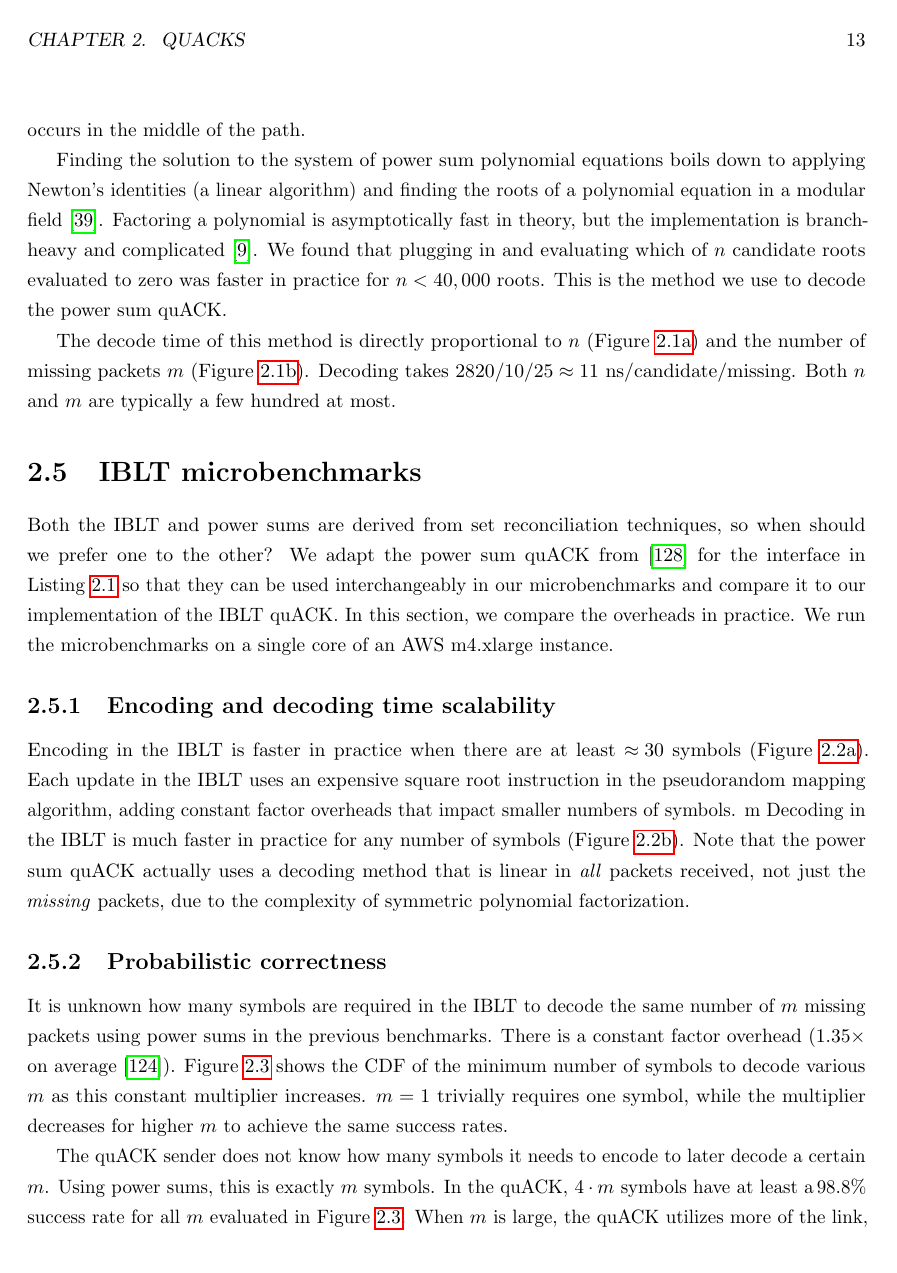
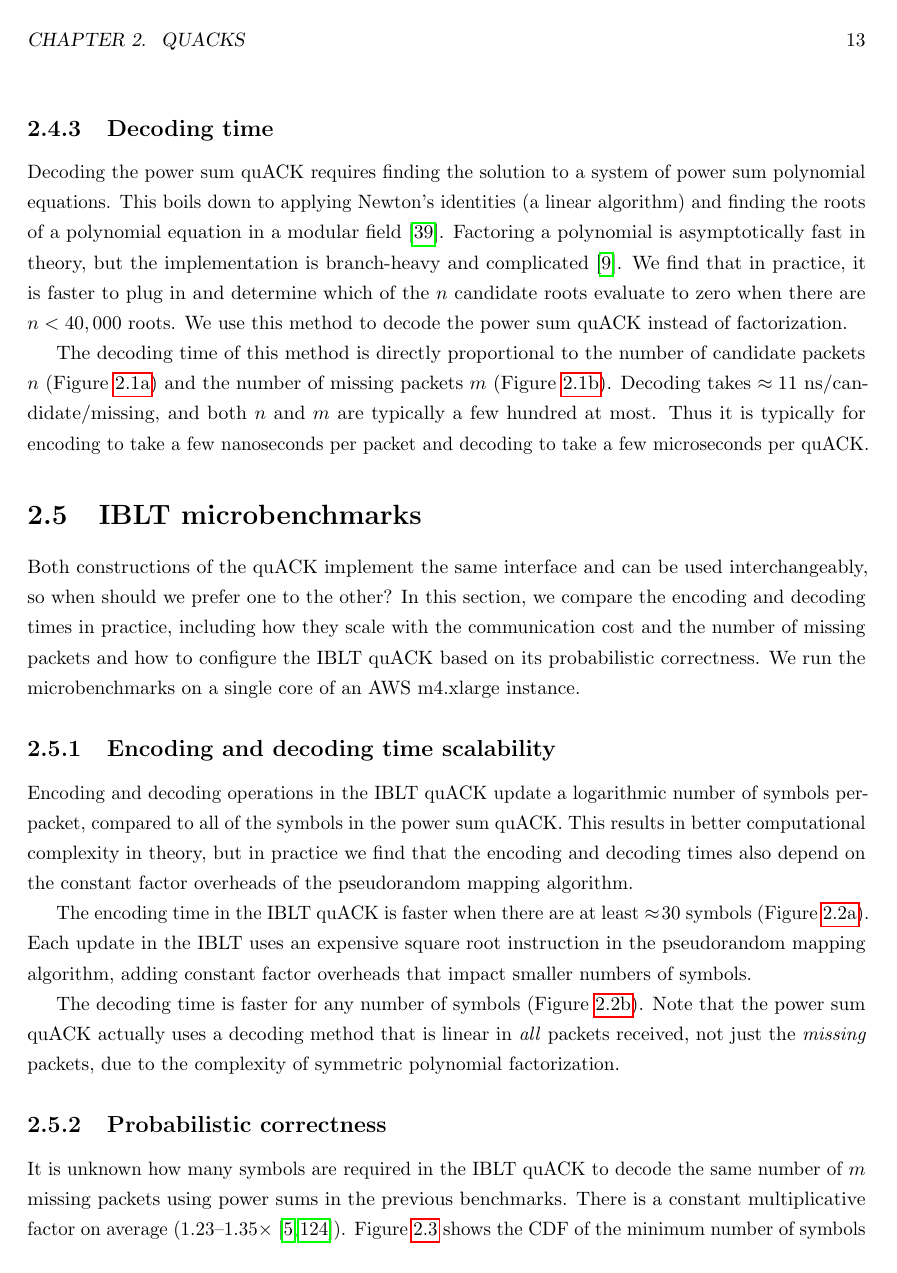
Before and after one commit to ygina/dissertation, a LaTeX thesis (main.tex, which reads quack.tex): page 27 of 117. Compiled offline with pdfLaTeX.

Commit message:
Microbenchmarks and quACK summary

```diff
--- a/quack.tex
+++ b/quack.tex
@@ -412,65 +417,64 @@ ACK and modify the logic in the transport protocol. Decoding typically
-occurs on end hosts, compared to encoding which occurs in the middle of the path.
-
-Finding the solution to the system of power sum polynomial equations boils down
-to applying Newton's identities (a linear algorithm) and finding the roots of a
-polynomial equation
-in a modular field~\cite{eppstein2011straggler}.
+Decoding the power sum quACK requires finding the solution to a system of power
+sum polynomial equations. This boils down to applying Newton's identities (a
+linear algorithm) and finding the roots of a polynomial equation in a modular
+field~\cite{eppstein2011straggler}.
 Factoring a polynomial is asymptotically fast in theory, but the implementation
 is branch-heavy and complicated~\cite{batut2000user}.
-We found that plugging in and evaluating which of $n$ candidate roots
-evaluated to zero was faster in practice for $n < 40,000$ roots.
-This is the method we use to decode the power sum quACK.
+We find that in practice, it is faster to plug in and determine which of the
+$n$ candidate roots evaluate to zero when there are $n < 40,000$ roots.
+We use this method to decode the power sum quACK instead of factorization.
 
-The decode time of this method is directly proportional to $n$ (\Cref{fig:n-vs-decoding})
+The decoding time of this method is directly proportional to the number of
+candidate packets $n$ (\Cref{fig:n-vs-decoding})
 and the number of missing packets $m$ (\Cref{fig:m-vs-decoding}).
-Decoding takes $2820/10/25 \approx 11$ ns/candidate/missing.
-Both $n$ and $m$ are typically a few hundred at most.
+Decoding takes $\approx 11$ ns/candidate/missing, and both $n$ and $m$ are
+typically a few hundred at most.
+Thus it is typically for encoding to take a few nanoseconds per packet and
+decoding to take a few microseconds per quACK.
 
 \section{IBLT microbenchmarks}
 \label{sec:quack:iblt-microbenchmarks}
 
-Both the IBLT and power sums are derived from set reconciliation
-techniques, so when should we prefer one to the other?
-We adapt the power sum quACK from \cite{yuan2024sidekick} for the interface
-in \Cref{lst:quack-interface}
-so that they can be used interchangeably in our microbenchmarks and compare
-it to our implementation of the IBLT quACK.
-In this section, we compare the overheads in practice.
-We run the microbenchmarks on a single core of an AWS m4.xlarge instance.
+Both constructions of the quACK implement the same interface and can be used
+interchangeably, so when should we prefer one to the other? In this section, we
+compare the encoding and decoding times in practice, including how they scale
+with the communication cost and the number of missing packets and how to
+configure the IBLT quACK based on its probabilistic correctness. We run the
+microbenchmarks on a single core of an AWS m4.xlarge instance.
 
 \subsection{Encoding and decoding time scalability}
 \label{sec:quack:iblt-microbenchmarks:scalability}
 
 \input{packrat-paper/figures_tex/quack_cpu}
 
-Encoding in the IBLT is faster in practice when there are at least
+Encoding and decoding operations in the IBLT quACK update a logarithmic number
+of symbols per-packet, compared to all of the symbols in the power sum quACK.
+This results in better computational complexity in theory, but in practice we
+find that the encoding and decoding times also depend on the constant factor
+overheads of the pseudorandom mapping algorithm.
+
+The encoding time in the IBLT quACK is faster when there are at least
 $\approx\!30$ symbols (\Cref{fig:quack:encode}).
 Each update in the IBLT uses an expensive square root instruction in the
 pseudorandom mapping algorithm, adding constant factor overheads that impact
 smaller numbers of symbols.
-m
-Decoding in the IBLT is much faster in practice for any number of symbols
-(\Cref{fig:quack:decode}). Note that the power sum quACK actually uses a decoding
-method that is linear in \textit{all} packets received, not just the \textit
-{missing} packets, due to the complexity of symmetric polynomial
-factorization.
+
+The decoding time is faster for any number of symbols (\Cref{fig:quack:decode}).
+Note that the power sum quACK actually uses a decoding method that is linear
+in \textit{all} packets received, not just the \textit{missing} packets, due to
+the complexity of symmetric polynomial factorization.
 
 \subsection{Probabilistic correctness}
 \label{sec:quack:iblt-microbenchmarks:correctness}
 
 \input{packrat-paper/figures_tex/quack_correctness}
 
-It is unknown how many symbols are required in the IBLT to decode the same
+It is unknown how many symbols are required in the IBLT quACK to decode the same
 number of $m$ missing packets using power sums in the previous benchmarks.
-There is a constant factor overhead ($1.35\times$ on average~\cite
-{yang2024practical}).
+There is a constant multiplicative factor on average
+($1.23$--$1.35\times$~\cite{yang2024practical,baek2023simple}).
 \Cref{fig:iblt-quack} shows the CDF of the minimum number of symbols to decode
 various $m$ as this constant multiplier increases. $m=1$ trivially requires
 one symbol, while the multiplier decreases for higher $m$ to achieve the same
 success rates.
 
-The quACK sender does not know how many symbols it needs to encode to later
-decode a certain $m$. Using power sums, this is exactly $m$ symbols. In
-the quACK, $4 \cdot m$ symbols have at least a $\!98.8\%$ success rate for
-all $m$ evaluated in \Cref{fig:iblt-quack}. When $m$ is large, the quACK utilizes more
-of the link, but maintaining more symbols at the proxy and client means
```
Also changed, not shown: quack.tex (85 more changed lines).
